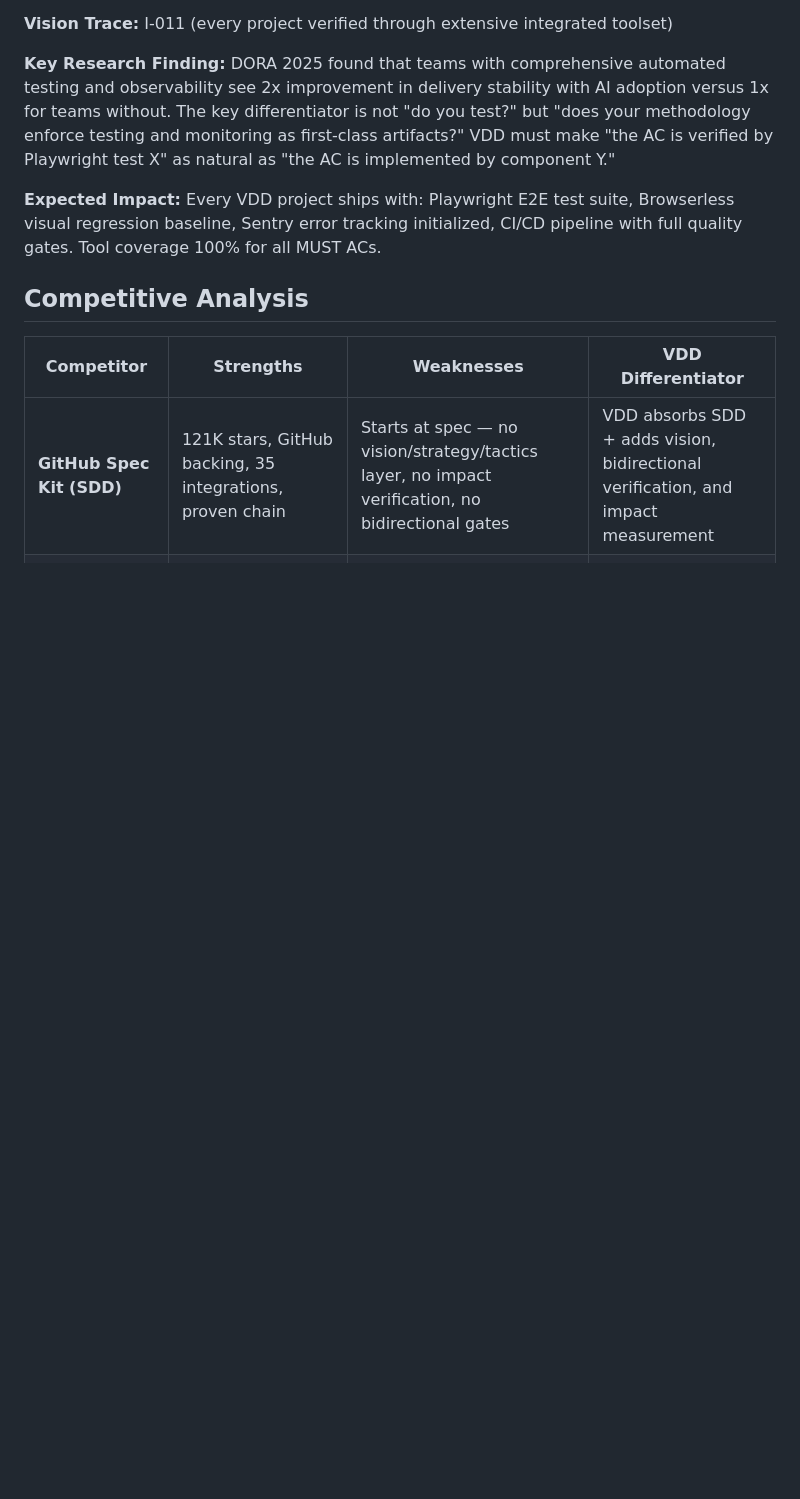
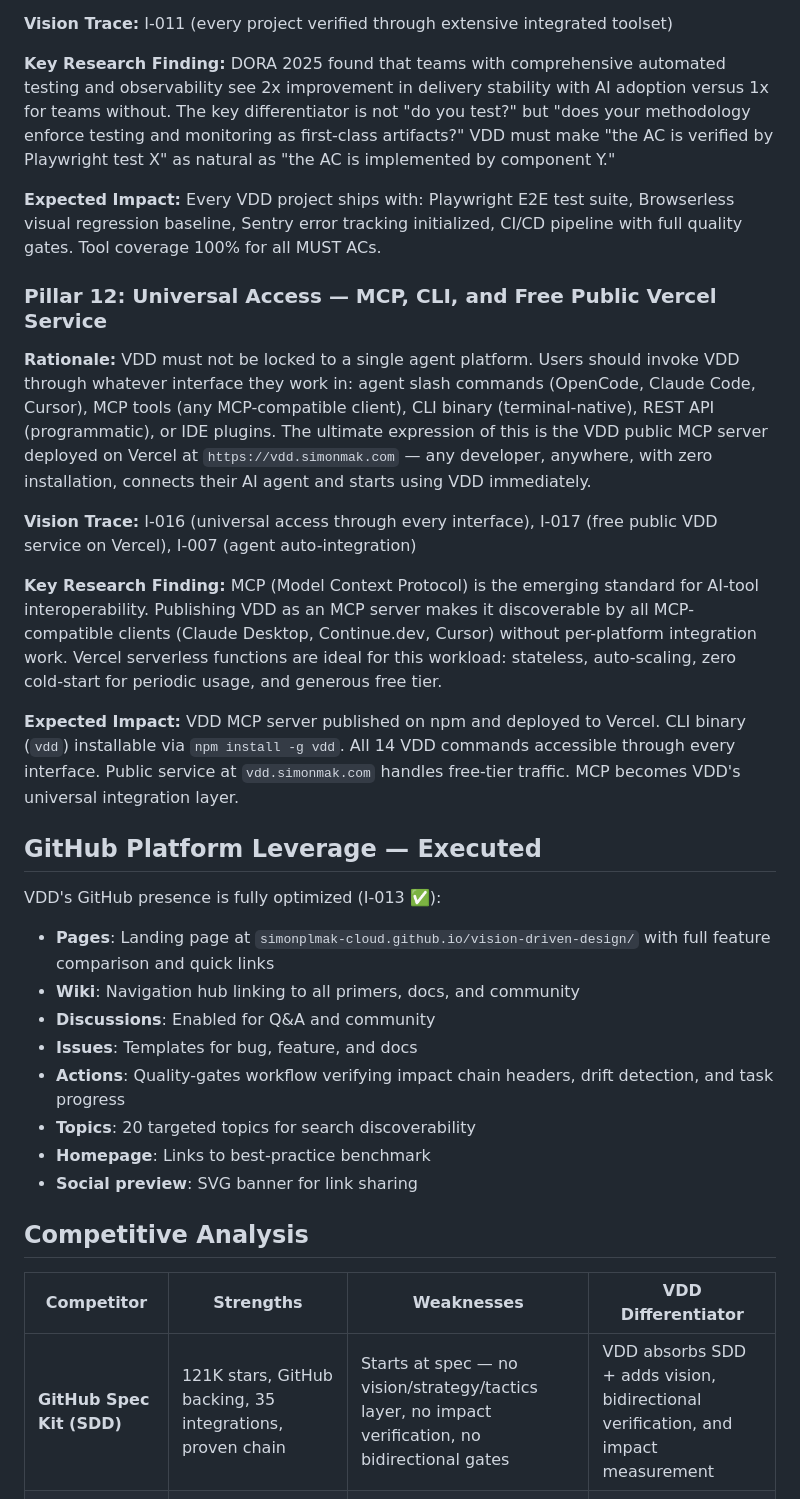
Before and after one commit to simonplmak-cloud/vision-driven-design, a Markdown page: vdd/strategy.md, the part around one of its changes. Rendered like a GitHub page; blank space fills up the shorter version.

```diff
--- a/vdd/strategy.md
+++ b/vdd/strategy.md
@@ -200,6 +203,28 @@ The methodology layer sits above and across agents. Key enablers:
 
 **Expected Impact:** Every VDD project ships with: Playwright E2E test suite, Browserless visual regression baseline, Sentry error tracking initialized, CI/CD pipeline with full quality gates. Tool coverage 100% for all MUST ACs.
 
+### Pillar 12: Universal Access — MCP, CLI, and Free Public Vercel Service
+
+**Rationale:** VDD must not be locked to a single agent platform. Users should invoke VDD through whatever interface they work in: agent slash commands (OpenCode, Claude Code, Cursor), MCP tools (any MCP-compatible client), CLI binary (terminal-native), REST API (programmatic), or IDE plugins. The ultimate expression of this is the VDD public MCP server deployed on Vercel at `https://vdd.simonmak.com` — any developer, anywhere, with zero installation, connects their AI agent and starts using VDD immediately.
+
+**Vision Trace:** I-016 (universal access through every interface), I-017 (free public VDD service on Vercel), I-007 (agent auto-integration)
+
+**Key Research Finding:** MCP (Model Context Protocol) is the emerging standard for AI-tool interoperability. Publishing VDD as an MCP server makes it discoverable by all MCP-compatible clients (Claude Desktop, Continue.dev, Cursor) without per-platform integration work. Vercel serverless functions are ideal for this workload: stateless, auto-scaling, zero cold-start for periodic usage, and generous free tier.
+
+**Expected Impact:** VDD MCP server published on npm and deployed to Vercel. CLI binary (`vdd`) installable via `npm install -g vdd`. All 14 VDD commands accessible through every interface. Public service at `vdd.simonmak.com` handles free-tier traffic. MCP becomes VDD's universal integration layer.
+
+## GitHub Platform Leverage — Executed
+
+VDD's GitHub presence is fully optimized (I-013 ✅):
+- **Pages**: Landing page at `simonplmak-cloud.github.io/vision-driven-design/` with full feature comparison and quick links
+- **Wiki**: Navigation hub linking to all primers, docs, and community
+- **Discussions**: Enabled for Q&A and community
+- **Issues**: Templates for bug, feature, and docs
+- **Actions**: Quality-gates workflow verifying impact chain headers, drift detection, and task progress
+- **Topics**: 20 targeted topics for search discoverability
+- **Homepage**: Links to best-practice benchmark
+- **Social preview**: SVG banner for link sharing
+
 ## Competitive Analysis
 
 | Competitor | Strengths | Weaknesses | VDD Differentiator |
```
Also changed, not shown: other parts of vdd/strategy.md (+11 -7 lines).
